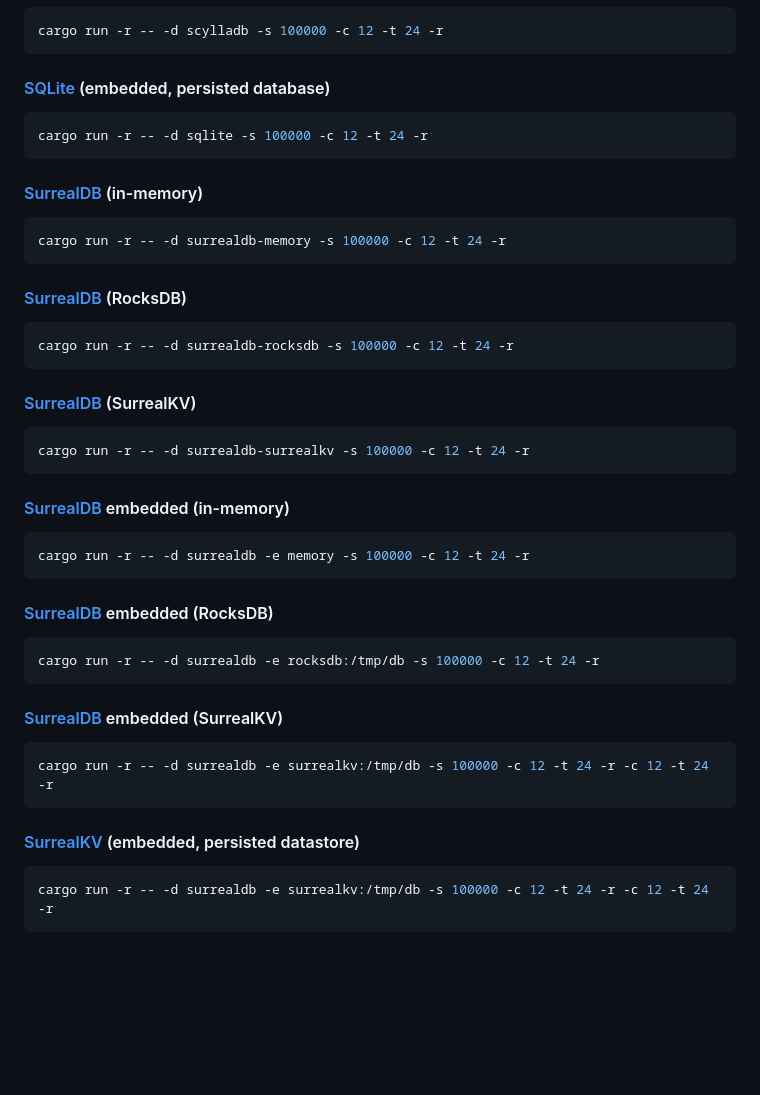
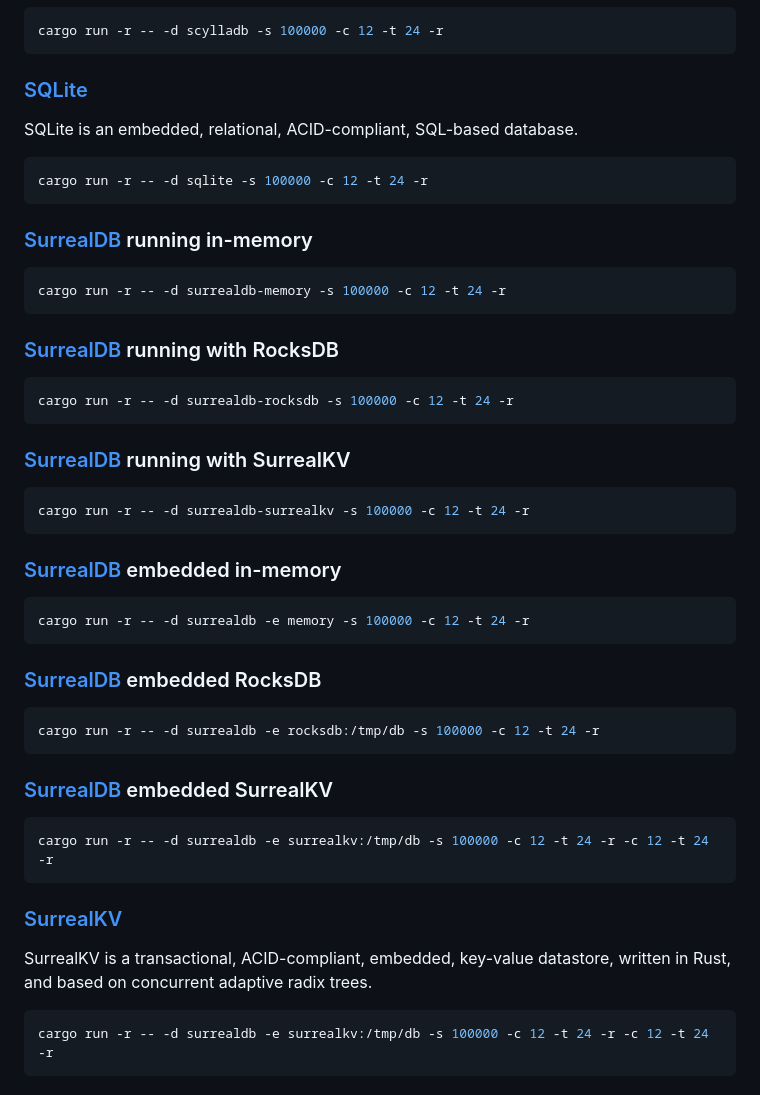
Before and after one commit to surrealdb/crud-bench, a Markdown page: README.md, the part around one of its changes. Drawn GitHub-style; blank space fills up the shorter version.

````diff
--- a/README.md
+++ b/README.md
@@ -223,49 +243,53 @@ cargo run -r -- -d redis -s 100000 -c 12 -t 24 -r
 cargo run -r -- -d scylladb -s 100000 -c 12 -t 24 -r
 ```
 
-#### [SQLite](https://www.sqlite.org/) (embedded, persisted database)
+### [SQLite](https://www.sqlite.org/)
+
+SQLite is an embedded, relational, ACID-compliant, SQL-based database.
 
 ```bash
 cargo run -r -- -d sqlite -s 100000 -c 12 -t 24 -r
 ```
 
-#### [SurrealDB](https://surrealdb.com) (in-memory)
+### [SurrealDB](https://surrealdb.com) running in-memory
 
 ```bash
 cargo run -r -- -d surrealdb-memory -s 100000 -c 12 -t 24 -r
 ```
 
-#### [SurrealDB](https://surrealdb.com) (RocksDB)
+### [SurrealDB](https://surrealdb.com) running with RocksDB
 
 ```bash
 cargo run -r -- -d surrealdb-rocksdb -s 100000 -c 12 -t 24 -r
 ```
 
-#### [SurrealDB](https://surrealdb.com) (SurrealKV)
+### [SurrealDB](https://surrealdb.com) running with SurrealKV
 
 ```bash
 cargo run -r -- -d surrealdb-surrealkv -s 100000 -c 12 -t 24 -r
 ```
 
-#### [SurrealDB](https://surrealdb.com) embedded (in-memory)
+### [SurrealDB](https://surrealdb.com) embedded in-memory
 
 ```bash
 cargo run -r -- -d surrealdb -e memory -s 100000 -c 12 -t 24 -r
 ```
 
-#### [SurrealDB](https://surrealdb.com) embedded (RocksDB)
+### [SurrealDB](https://surrealdb.com) embedded RocksDB
 
 ```bash
 cargo run -r -- -d surrealdb -e rocksdb:/tmp/db -s 100000 -c 12 -t 24 -r
 ```
 
-#### [SurrealDB](https://surrealdb.com) embedded (SurrealKV)
+### [SurrealDB](https://surrealdb.com) embedded SurrealKV
 
 ```bash
 cargo run -r -- -d surrealdb -e surrealkv:/tmp/db -s 100000 -c 12 -t 24 -r -c 12 -t 24 -r
 ```
 
-#### [SurrealKV](https://surrealkv.org) (embedded, persisted datastore)
+### [SurrealKV](https://surrealkv.org)
+
+SurrealKV is a transactional, ACID-compliant, embedded, key-value datastore, written in Rust, and based on concurrent adaptive radix trees.
 
 ```bash
 cargo run -r -- -d surrealdb -e surrealkv:/tmp/db -s 100000 -c 12 -t 24 -r -c 12 -t 24 -r
````
Also changed, not shown: other parts of README.md (+31 -11 lines).
